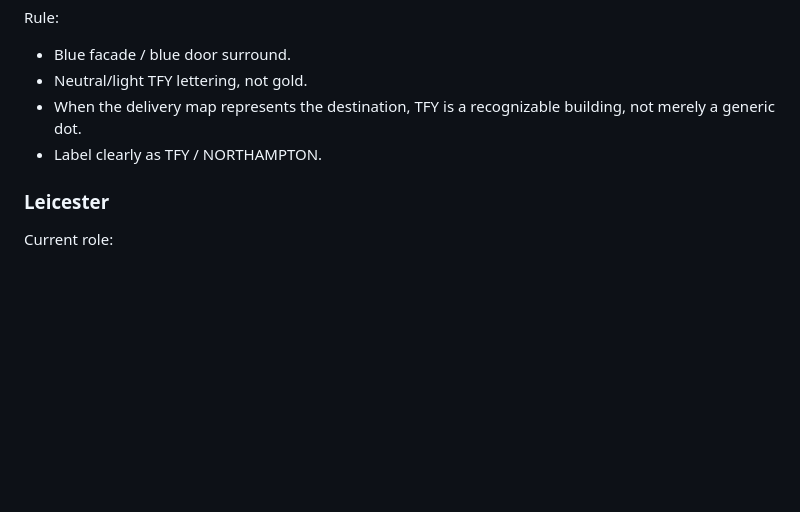
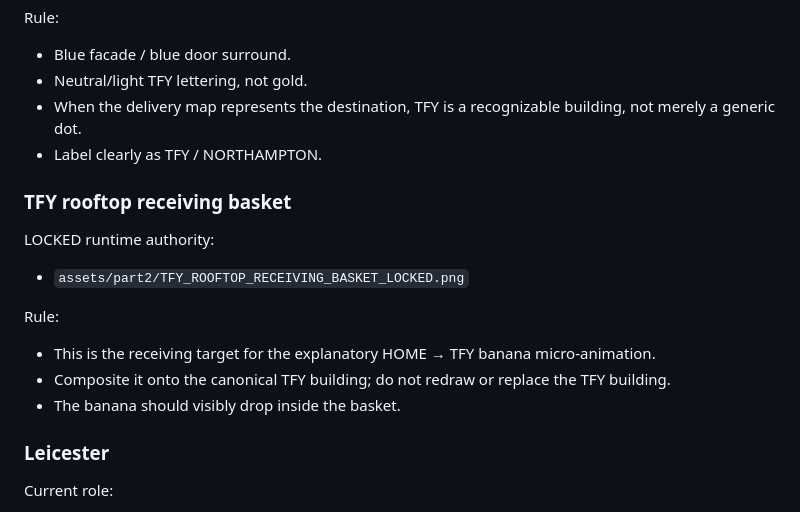
Before and after one commit to RespectTheJuice/banana-exe-playable, a Markdown page: production/CANON_REGISTRY.md, the part around one of its changes. Drawn GitHub-style; blank space fills up the shorter version.

```diff
--- a/production/CANON_REGISTRY.md
+++ b/production/CANON_REGISTRY.md
@@ -76,6 +76,16 @@ Rule:
 - When the delivery map represents the destination, TFY is a recognizable building, not merely a generic dot.
 - Label clearly as TFY / NORTHAMPTON.
 
+### TFY rooftop receiving basket
+
+LOCKED runtime authority:
+- `assets/part2/TFY_ROOFTOP_RECEIVING_BASKET_LOCKED.png`
+
+Rule:
+- This is the receiving target for the explanatory HOME → TFY banana micro-animation.
+- Composite it onto the canonical TFY building; do not redraw or replace the TFY building.
+- The banana should visibly drop inside the basket.
+
 ### Leicester
 
 Current role:
```
Also changed, not shown: other parts of production/CANON_REGISTRY.md (+42 -0 lines).
